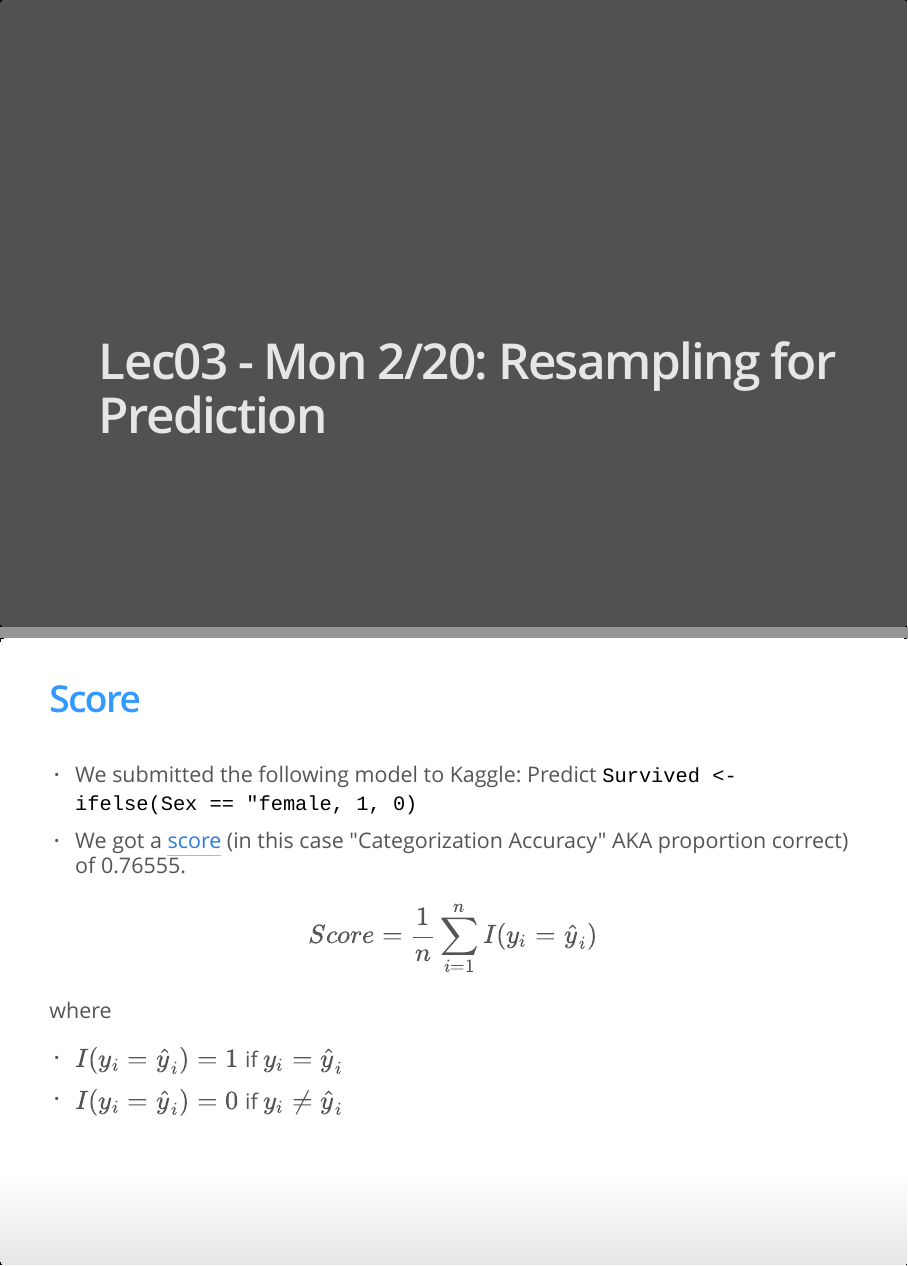
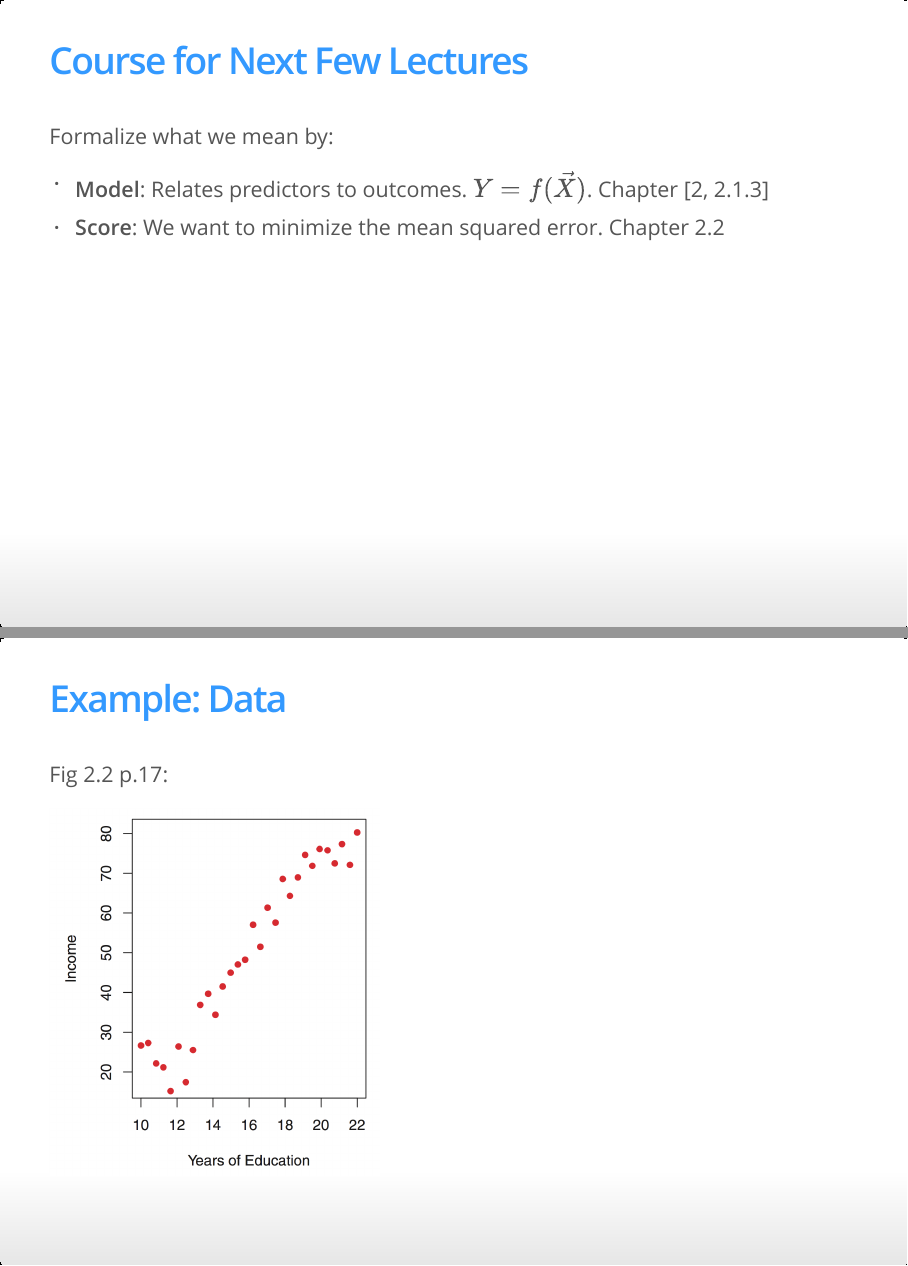
Before and after one commit to biancaglez/MATH218, an R Markdown document (slides.Rmd): pages 6 and 7 of 46 before the commit and pages 6 and 7 of 49 after it, joined at a grey line. The pictures show the output file slides.html that the author committed with the source, opened offline.

Commit message:
Done Lec04

```diff
--- a/slides.Rmd
+++ b/slides.Rmd
@@ -66,3 +66,17 @@ Fig 5.5 p.181: $k=5$ Fold CV
 
 <center><img src="assets/figure/k-fold-CV.png" alt="Drawing" style="width: 600px;"/></center>
 
+
+## Course for Next Few Lectures
+
+Formalize what we mean by:
+
+* **Model**: Relates predictors to outcomes. $Y = f(\vec{X})$. Chapter [2, 2.1.3]
+* **Score**: We want to minimize the mean squared error. Chapter 2.2
+
+
+## Example: Data
+
+Fig 2.2 p.17:
+
+<img src="assets/figure/data.png" alt="Drawing" style="width: 400px;"/>
```
Also changed, not shown: slides.R (+21 -0 lines), assets/figure/data.png (added), assets/figure/github.jpeg (added), assets/figure/model.png (added), slides.html, slides.Rmd (7 more changed lines), 1 other file.
